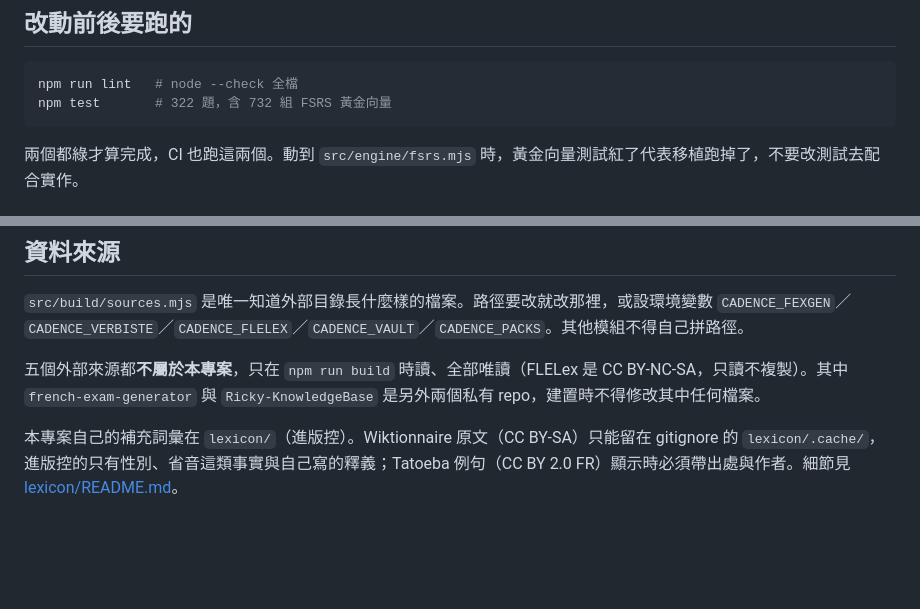
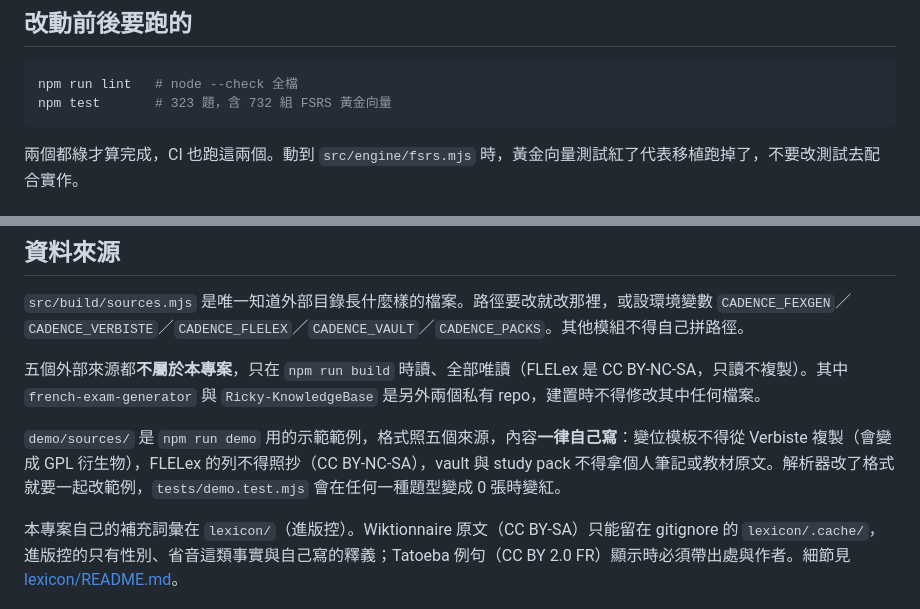
Before and after one commit to wppypewo/cadence, a Markdown page: docs/DESIGN_NOTES.md, 2 parts joined by grey strips. Rendered like a GitHub page; blank space fills up the shorter version.

````diff
--- a/docs/DESIGN_NOTES.md
+++ b/docs/DESIGN_NOTES.md
@@ -17,7 +17,7 @@
 
 ```bash
 npm run lint   # node --check 全檔
-npm test       # 322 題，含 732 組 FSRS 黃金向量
+npm test       # 323 題，含 732 組 FSRS 黃金向量
 ```
 
 兩個都綠才算完成，CI 也跑這兩個。動到 `src/engine/fsrs.mjs` 時，黃金向量測試紅了代表移植跑掉了，不要改測試去配合實作。
@@ -38,6 +38,8 @@ npm test       # 322 題，含 732 組 FSRS 黃金向量
 
 五個外部來源都**不屬於本專案**，只在 `npm run build` 時讀、全部唯讀（FLELex 是 CC BY-NC-SA，只讀不複製）。其中 `french-exam-generator` 與 `Ricky-KnowledgeBase` 是另外兩個私有 repo，建置時不得修改其中任何檔案。
 
+`demo/sources/` 是 `npm run demo` 用的示範範例，格式照五個來源，內容**一律自己寫**：變位模板不得從 Verbiste 複製（會變成 GPL 衍生物），FLELex 的列不得照抄（CC BY-NC-SA），vault 與 study pack 不得拿個人筆記或教材原文。解析器改了格式就要一起改範例，`tests/demo.test.mjs` 會在任何一種題型變成 0 張時變紅。
+
 本專案自己的補充詞彙在 `lexicon/`（進版控）。Wiktionnaire 原文（CC BY-SA）只能留在 gitignore 的 `lexicon/.cache/`，進版控的只有性別、省音這類事實與自己寫的釋義；Tatoeba 例句（CC BY 2.0 FR）顯示時必須帶出處與作者。細節見 [lexicon/README.md](../lexicon/README.md)。
 
 ## 註解
````
Also changed, not shown: README.md (+22 -5 lines), README.zh-TW.md (+22 -5 lines), docs/screenshots/browse.png (added), docs/screenshots/review.png (added), docs/screenshots/today.png (added).
